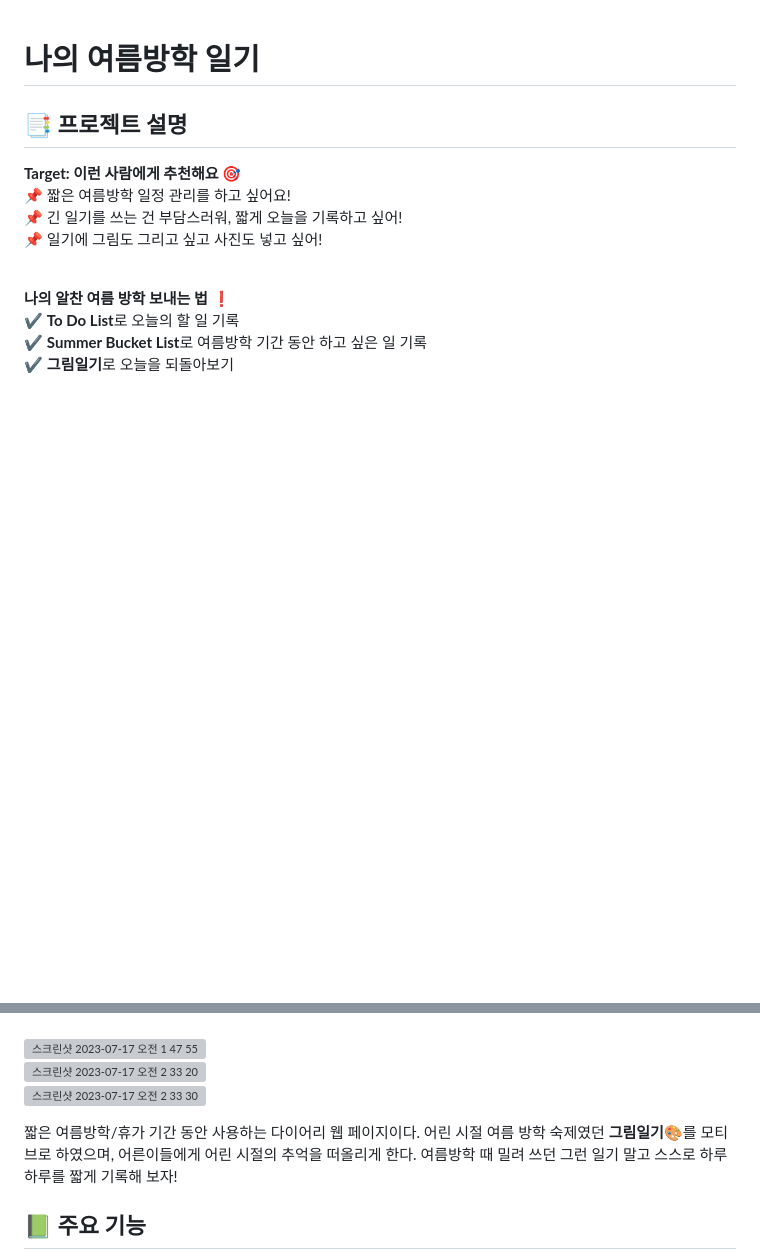
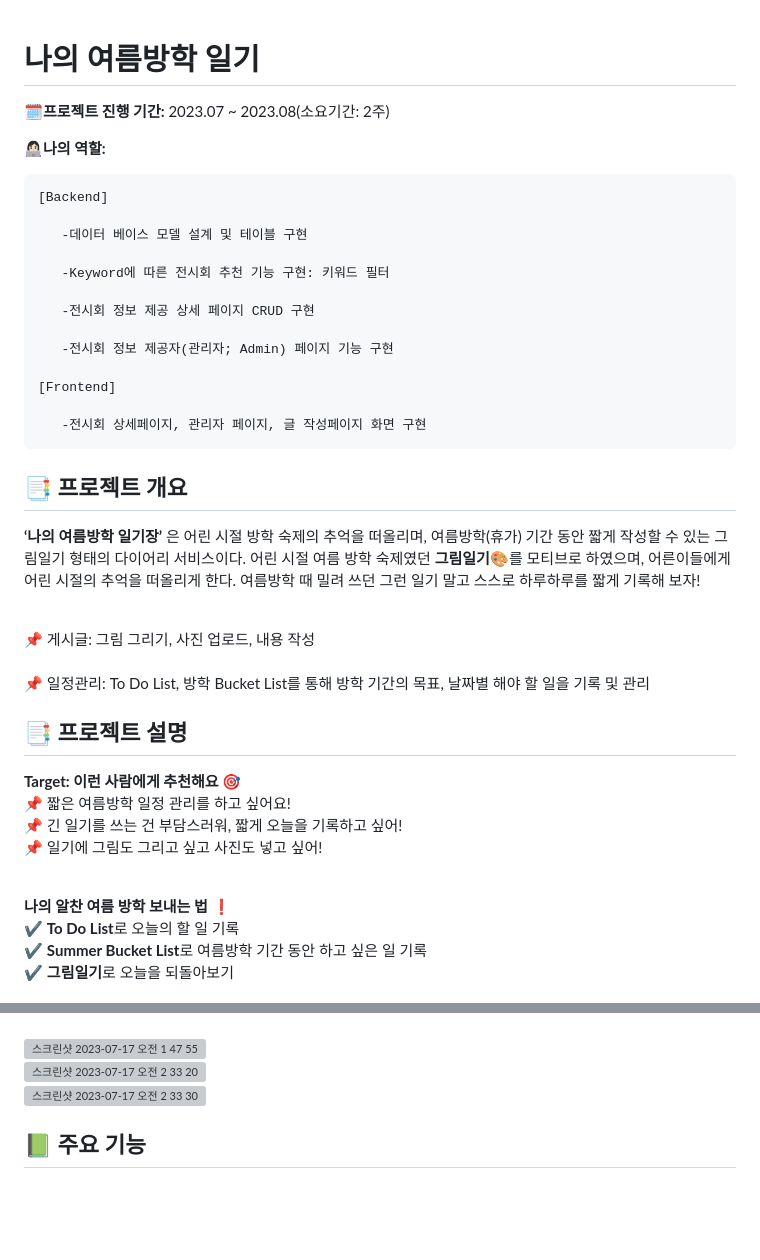
Before and after one commit to kjw4420/my_summer_diary, a Markdown page: README.md, 2 parts joined by grey strips. Rendered like a GitHub page; blank space fills up the shorter version; grey boxes are pictures that could not be loaded.

```diff
--- a/README.md
+++ b/README.md
@@ -1,4 +1,30 @@
 # 나의 **여름방학** 일기
+
+**🗓프로젝트 진행 기간:**
+2023.07 ~ 2023.08(소요기간: 2주)
+
+**👩🏻‍💻나의 역할:**
+
+    [Backend]
+
+       -데이터 베이스 모델 설계 및 테이블 구현
+
+       -Keyword에 따른 전시회 추천 기능 구현: 키워드 필터
+
+       -전시회 정보 제공 상세 페이지 CRUD 구현
+
+       -전시회 정보 제공자(관리자; Admin) 페이지 기능 구현
+
+    [Frontend]
+
+       -전시회 상세페이지, 관리자 페이지, 글 작성페이지 화면 구현
+
+## :bookmark_tabs: 프로젝트 개요
+**‘나의 여름방학 일기장’** 은 어린 시절 방학 숙제의 추억을 떠올리며, 여름방학(휴가) 기간 동안 짧게 작성할 수 있는 그림일기 형태의 다이어리 서비스이다. 어린 시절 여름 방학 숙제였던 **그림일기**🎨를 모티브로 하였으며, 어른이들에게 어린 시절의 추억을 떠올리게 한다. 여름방학 때 밀려 쓰던 그런 일기 말고 스스로 하루하루를 짧게 기록해 보자!
+<br><br>
+
+📌 게시글: 그림 그리기, 사진 업로드, 내용 작성 <br><br>
+📌 일정관리: To Do List, 방학 Bucket List를 통해 방학 기간의 목표, 날짜별 해야 할 일을 기록 및 관리
 
 ## :bookmark_tabs: 프로젝트 설명
 **Target: 이런 사람에게 추천해요** 🎯<br>
@@ -18,7 +44,7 @@
 <img width="918" alt="스크린샷 2023-07-17 오전 2 33 30" src="https://github.com/kjw4420/my_summer_diary/assets/97749184/dbea4fa4-09dc-424a-91de-bdeaf3792500"><br>
 
 
-  짧은 여름방학/휴가 기간 동안 사용하는 다이어리 웹 페이지이다. 어린 시절 여름 방학 숙제였던 **그림일기**🎨를 모티브로 하였으며, 어른이들에게 어린 시절의 추억을 떠올리게 한다. 여름방학 때 밀려 쓰던 그런 일기 말고 스스로 하루하루를 짧게 기록해 보자!
+
 
 ## 📗 주요 기능
 🔍**회원가입 및 로그인**<br>
```
